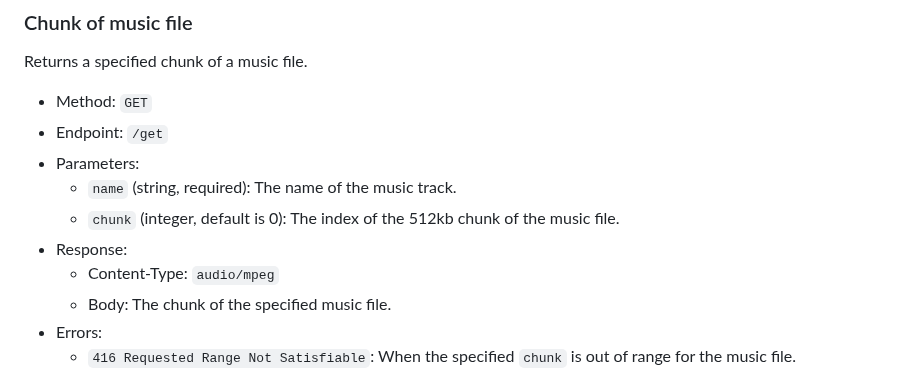
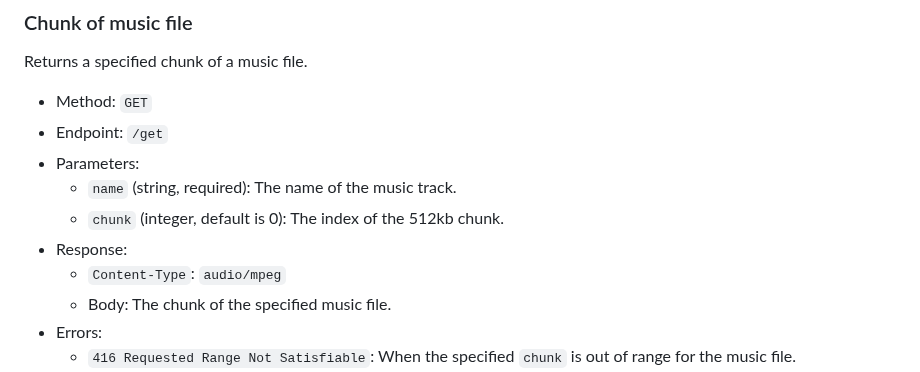
Before and after one commit to toiletbril/zest, a Markdown page: README.md, the part around one of its changes. GitHub-like rendering.

Commit message:
Wrap Content-Type in reverse quotes

```diff
--- a/README.md
+++ b/README.md
@@ -81,9 +81,9 @@ Returns a specified chunk of a music file.
 - Endpoint: `/get`
 - Parameters:
   - `name` (string, required): The name of the music track.
-  - `chunk` (integer, default is 0): The index of the 512kb chunk of the music file.
+  - `chunk` (integer, default is 0): The index of the 512kb chunk.
 - Response:
-  - Content-Type: `audio/mpeg`
+  - `Content-Type`: `audio/mpeg`
   - Body: The chunk of the specified music file.
 - Errors:
   - `416 Requested Range Not Satisfiable`: When the specified `chunk` is out of range for the music file.
```
Also changed, not shown: other parts of README.md (+1 -1 lines).
